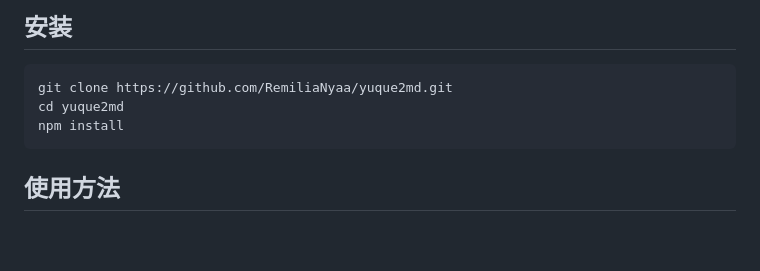
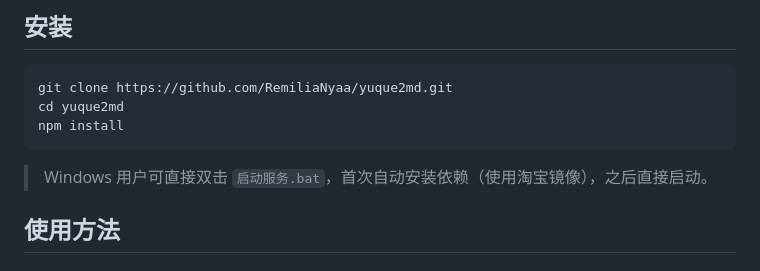
Before and after one commit to RemiliaNyaa/yuque2md, a Markdown page: README.md, the part around the change. Rendered like a GitHub page; blank space fills up the shorter version.

````diff
--- a/README.md
+++ b/README.md
@@ -13,6 +13,9 @@ git clone https://github.com/RemiliaNyaa/yuque2md.git
 cd yuque2md
 npm install
 ```
+
+> Windows 用户可直接双击 `启动服务.bat`，首次自动安装依赖（使用淘宝镜像），之后直接启动。
+
 ## 使用方法
 
 ### 方式一：Web 图形界面（推荐）
````
Also changed, not shown: 语雀所有卡片格式/语雀所有卡片格式.md (added, +69 -0 lines), 语雀所有卡片格式/语雀所有卡片格式.png (added), 1 other file.
